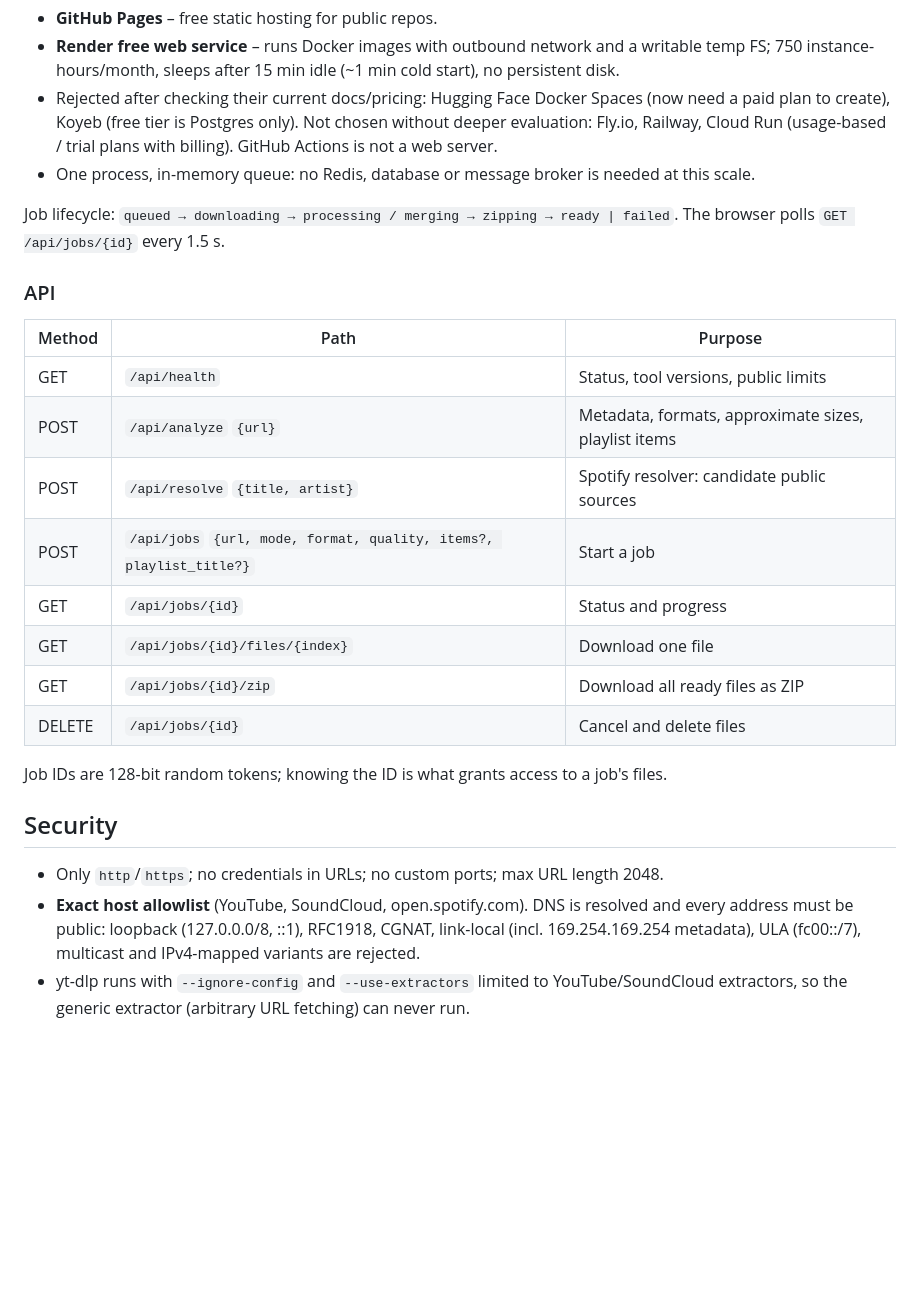
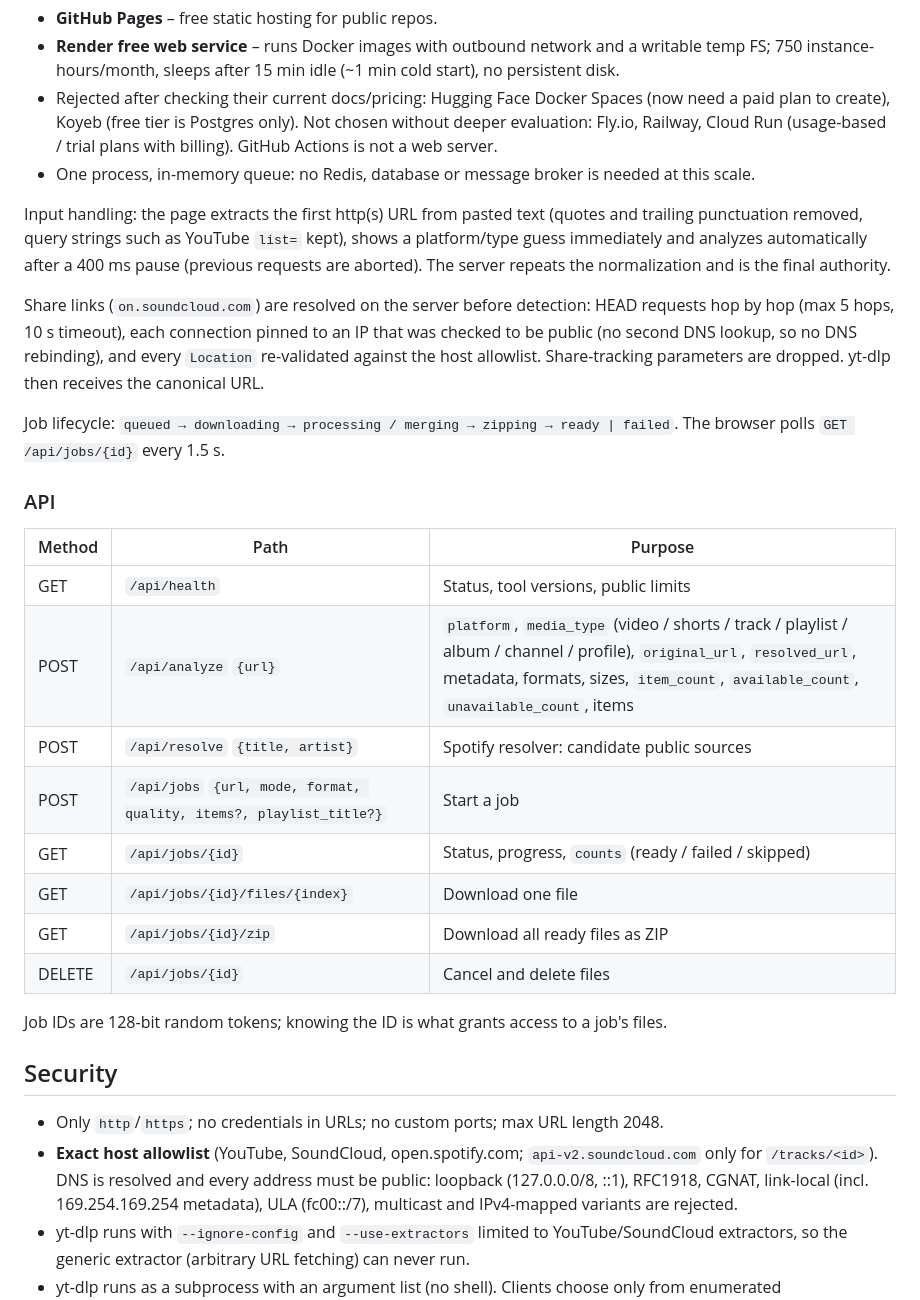
Before and after one commit to hadezkz002/universal-media-downloader, a Markdown page: README.md, the part around one of its changes. GitHub-like rendering; blank space fills up the shorter version.

```diff
--- a/README.md
+++ b/README.md
@@ -77,6 +77,16 @@ Why this stack (checked October 2026):
   Cloud Run (usage-based / trial plans with billing). GitHub Actions is not a web server.
 - One process, in-memory queue: no Redis, database or message broker is needed at this scale.
 
+Input handling: the page extracts the first http(s) URL from pasted text (quotes and trailing punctuation
+removed, query strings such as YouTube `list=` kept), shows a platform/type guess immediately and analyzes
+automatically after a 400 ms pause (previous requests are aborted). The server repeats the normalization
+and is the final authority.
+
+Share links (`on.soundcloud.com`) are resolved on the server before detection: HEAD requests hop by hop
+(max 5 hops, 10 s timeout), each connection pinned to an IP that was checked to be public (no second DNS
+lookup, so no DNS rebinding), and every `Location` re-validated against the host allowlist. Share-tracking
+parameters are dropped. yt-dlp then receives the canonical URL.
+
 Job lifecycle: `queued → downloading → processing / merging → zipping → ready | failed`.
 The browser polls `GET /api/jobs/{id}` every 1.5 s.
 
@@ -85,10 +95,10 @@ The browser polls `GET /api/jobs/{id}` every 1.5 s.
 | Method | Path | Purpose |
 |---|---|---|
 | GET | `/api/health` | Status, tool versions, public limits |
-| POST | `/api/analyze` `{url}` | Metadata, formats, approximate sizes, playlist items |
+| POST | `/api/analyze` `{url}` | `platform`, `media_type` (video / shorts / track / playlist / album / channel / profile), `original_url`, `resolved_url`, metadata, formats, sizes, `item_count`, `available_count`, `unavailable_count`, items |
 | POST | `/api/resolve` `{title, artist}` | Spotify resolver: candidate public sources |
 | POST | `/api/jobs` `{url, mode, format, quality, items?, playlist_title?}` | Start a job |
-| GET | `/api/jobs/{id}` | Status and progress |
+| GET | `/api/jobs/{id}` | Status, progress, `counts` (ready / failed / skipped) |
 | GET | `/api/jobs/{id}/files/{index}` | Download one file |
 | GET | `/api/jobs/{id}/zip` | Download all ready files as ZIP |
 | DELETE | `/api/jobs/{id}` | Cancel and delete files |
@@ -98,7 +108,7 @@ Job IDs are 128-bit random tokens; knowing the ID is what grants access to a job
 ## Security
 
 - Only `http`/`https`; no credentials in URLs; no custom ports; max URL length 2048.
-- **Exact host allowlist** (YouTube, SoundCloud, open.spotify.com). DNS is resolved and every address
+- **Exact host allowlist** (YouTube, SoundCloud, open.spotify.com; `api-v2.soundcloud.com` only for `/tracks/<id>`). DNS is resolved and every address
   must be public: loopback (127.0.0.0/8, ::1), RFC1918, CGNAT, link-local (incl. 169.254.169.254
   metadata), ULA (fc00::/7), multicast and IPv4-mapped variants are rejected.
 - yt-dlp runs with `--ignore-config` and `--use-extractors` limited to YouTube/SoundCloud extractors,
```
Also changed, not shown: other parts of README.md (+4 -3 lines), docs/screenshots/android-playlist.png.
